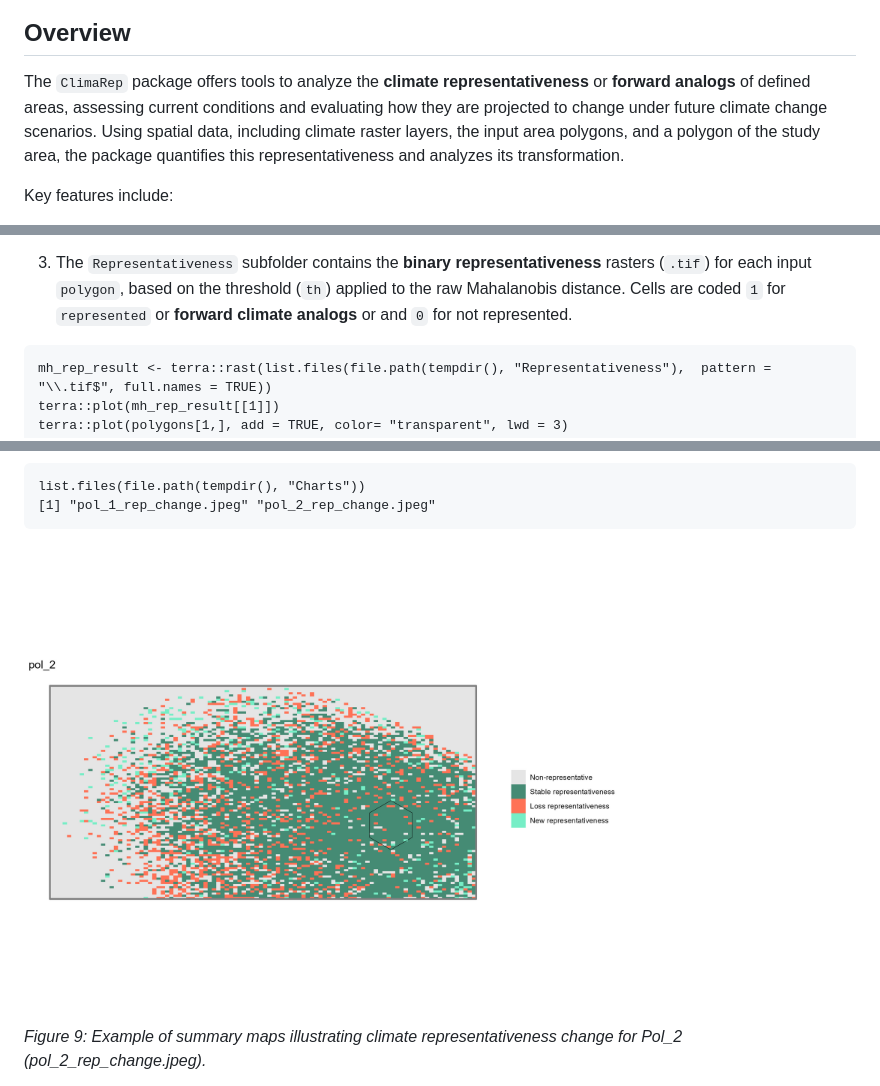
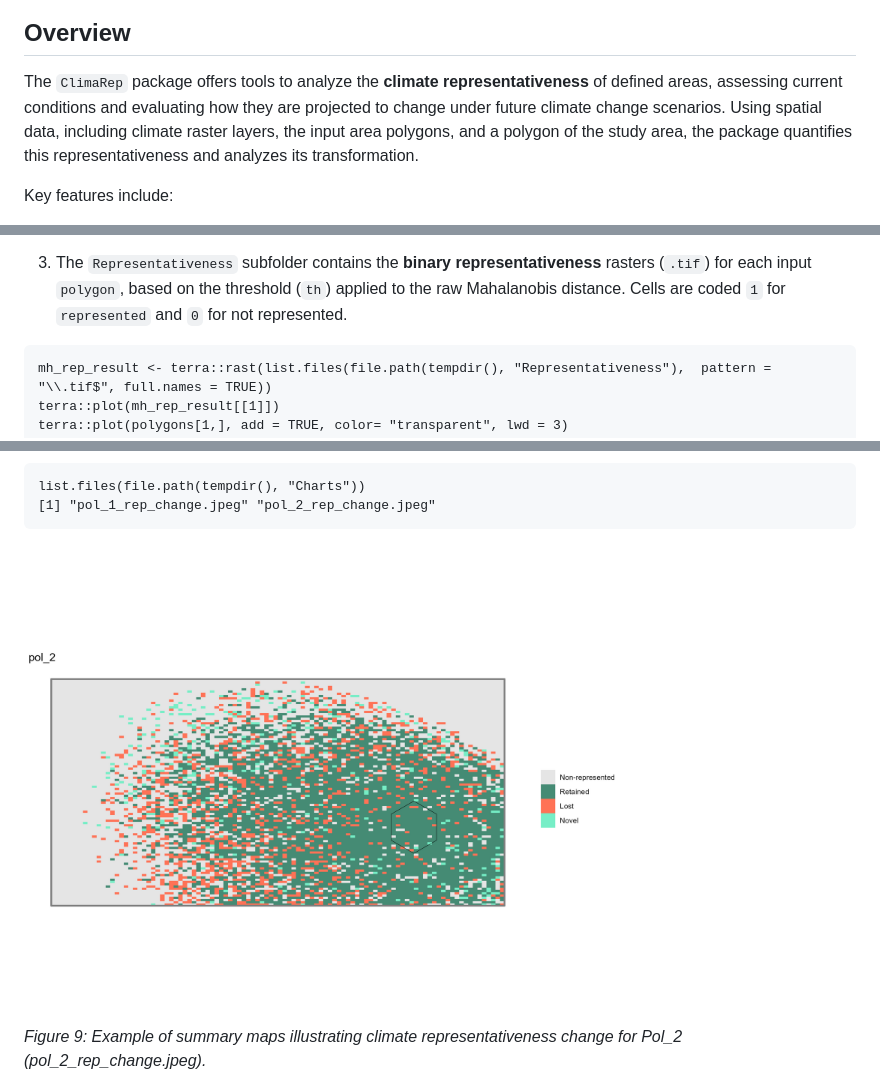
Before and after one commit to MarioMingarro/ClimaRep, a Markdown page: README.md, 3 parts joined by grey strips. Drawn GitHub-style; pictures changed too: man/figures/F_9.jpeg.

````diff
--- a/README.md
+++ b/README.md
@@ -4,7 +4,7 @@
 
 ## Overview
 
-The `ClimaRep` package offers tools to analyze the **climate representativeness** or **forward analogs** of defined areas, assessing current conditions and evaluating how they are projected to change under future climate change scenarios.
+The `ClimaRep` package offers tools to analyze the **climate representativeness** of defined areas, assessing current conditions and evaluating how they are projected to change under future climate change scenarios.
 Using spatial data, including climate raster layers, the input area polygons, and a polygon of the study area, the package quantifies this representativeness and analyzes its transformation.
 
 Key features include:
@@ -214,7 +214,7 @@ terra::plot(polygons[1,], add = TRUE, color= "transparent", lwd = 3)
 *Figure 5: Example of continuous Mahalanobis distance raster for Pol_1. Darker shades indicate cells with climate conditions more similar to Pol_1.*
 
 3. The `Representativeness` subfolder contains the **binary representativeness** rasters (`.tif`) for each input `polygon`, based on the threshold (`th`) applied to the raw Mahalanobis distance.
-Cells are coded `1` for `represented` or **forward climate analogs** or and `0` for not represented.
+Cells are coded `1` for `represented` and `0` for not represented.
 ```{r}
 mh_rep_result <- terra::rast(list.files(file.path(tempdir(), "Representativeness"),  pattern = "\\.tif$", full.names = TRUE))
 terra::plot(mh_rep_result[[1]])
````
Also changed, not shown: other parts of README.md (+4 -1 lines), 5 other files.
